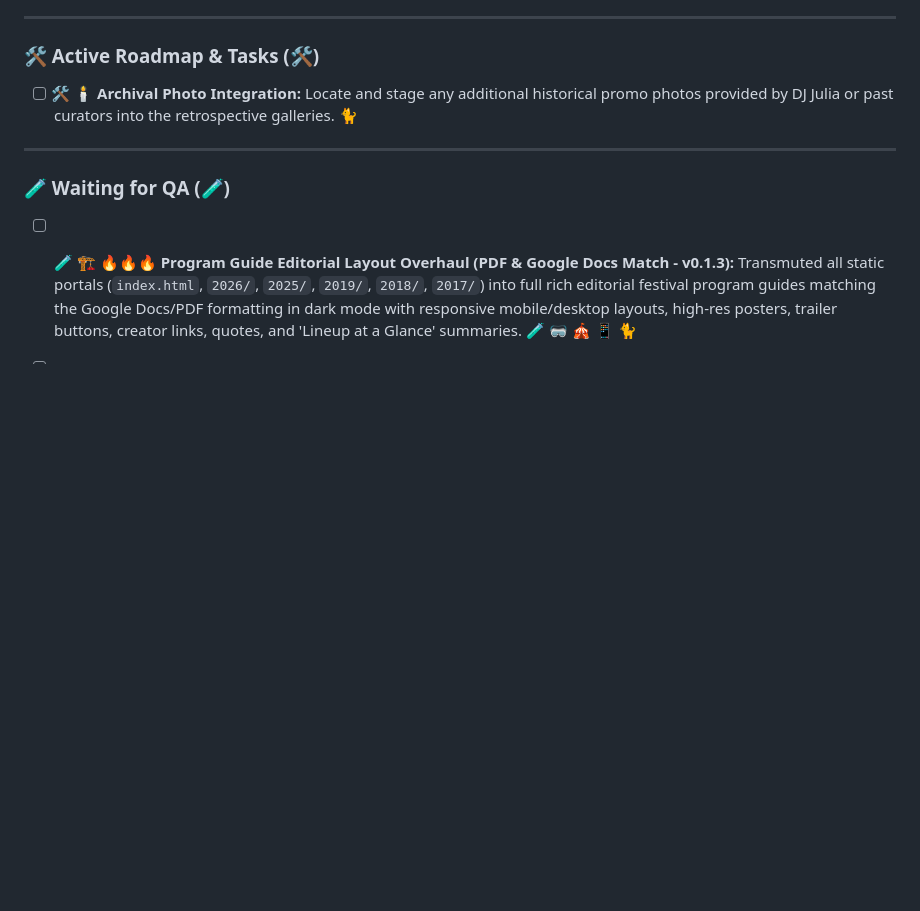
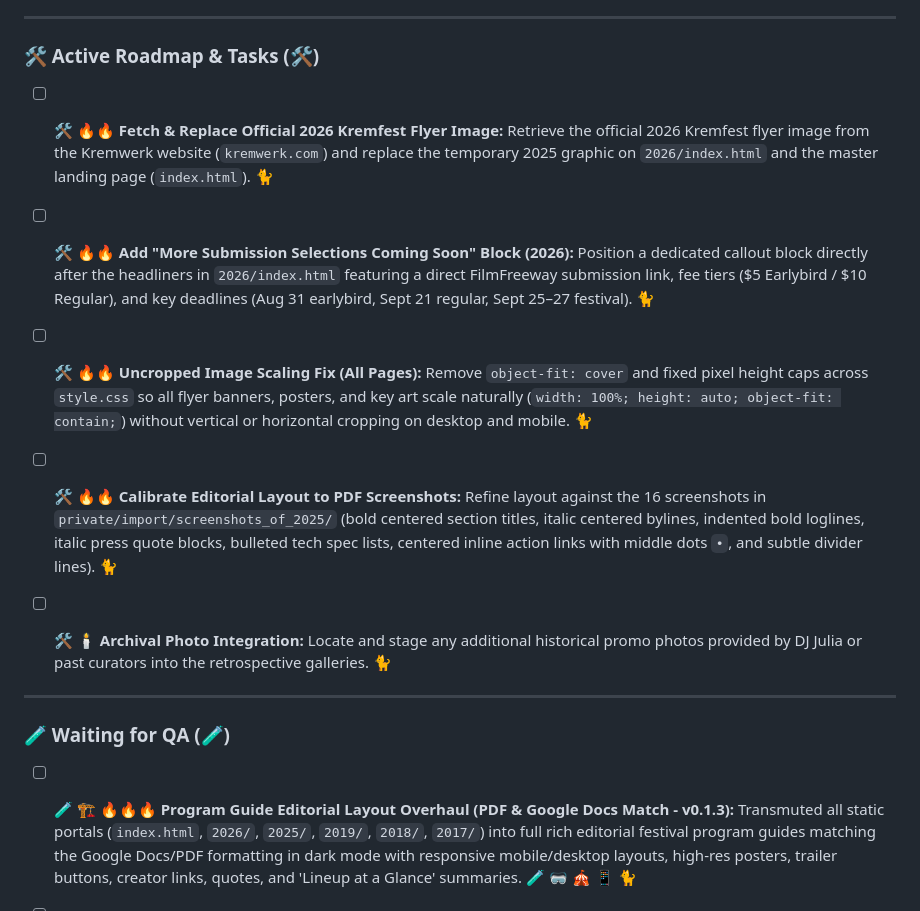
Before and after one commit to wulfdesign/kremfest-xr, a Markdown page: tasks.md, the part around the change. Drawn GitHub-style; blank space fills up the shorter version.

Commit message:
chore: Update task ledger with 2026 image fetch, submission callout, and uncropped layout tasks

```diff
--- a/tasks.md
+++ b/tasks.md
@@ -17,7 +17,12 @@ DO NOT mark any task as done (🏆 or [x]) until the Human-in-the-Loop (Magus Wu
 
 ### 🛠️ Active Roadmap & Tasks (🛠️)
 
+* [ ] 🛠️ 🔥🔥 **Fetch & Replace Official 2026 Kremfest Flyer Image:** Retrieve the official 2026 Kremfest flyer image from the Kremwerk website (`kremwerk.com`) and replace the temporary 2025 graphic on `2026/index.html` and the master landing page (`index.html`). 🐈
+* [ ] 🛠️ 🔥🔥 **Add "More Submission Selections Coming Soon" Block (2026):** Position a dedicated callout block directly after the headliners in `2026/index.html` featuring a direct FilmFreeway submission link, fee tiers ($5 Earlybird / $10 Regular), and key deadlines (Aug 31 earlybird, Sept 21 regular, Sept 25–27 festival). 🐈
+* [ ] 🛠️ 🔥🔥 **Uncropped Image Scaling Fix (All Pages):** Remove `object-fit: cover` and fixed pixel height caps across `style.css` so all flyer banners, posters, and key art scale naturally (`width: 100%; height: auto; object-fit: contain;`) without vertical or horizontal cropping on desktop and mobile. 🐈
+* [ ] 🛠️ 🔥🔥 **Calibrate Editorial Layout to PDF Screenshots:** Refine layout against the 16 screenshots in `private/import/screenshots_of_2025/` (bold centered section titles, italic centered bylines, indented bold loglines, italic press quote blocks, bulleted tech spec lists, centered inline action links with middle dots `•`, and subtle divider lines). 🐈
 * [ ] 🛠️ 🕯️ **Archival Photo Integration:** Locate and stage any additional historical promo photos provided by DJ Julia or past curators into the retrospective galleries. 🐈
+
 
 ---
 
```
